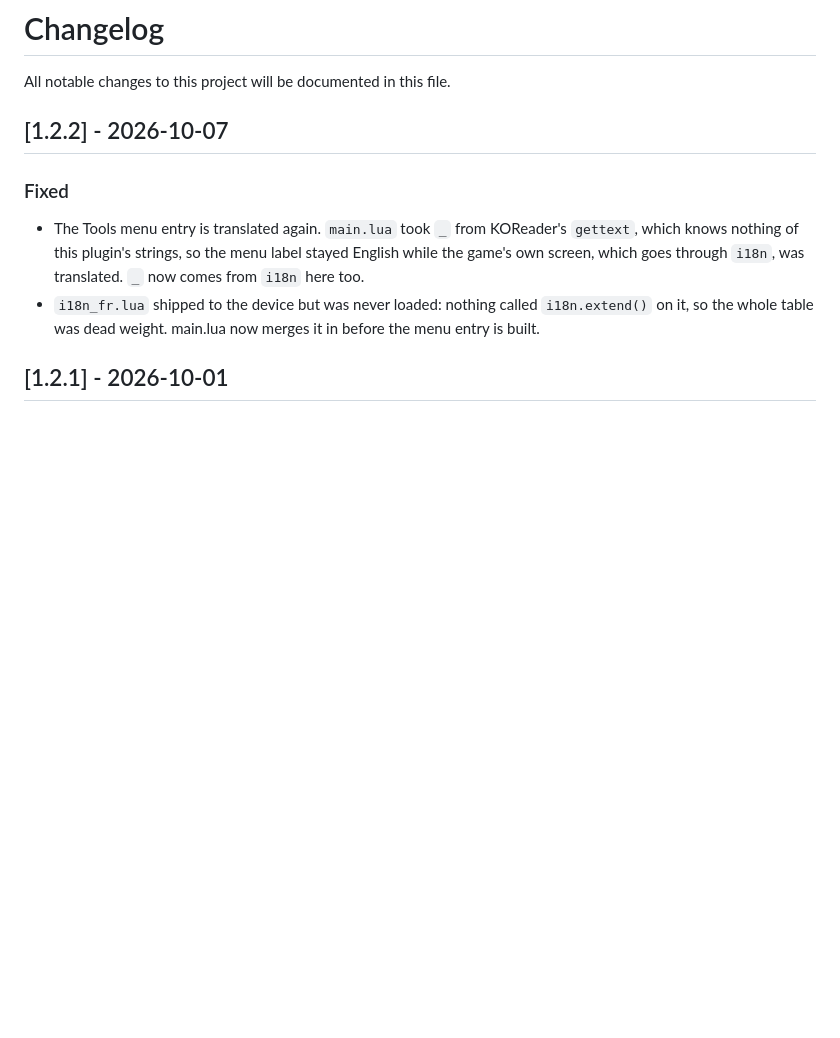
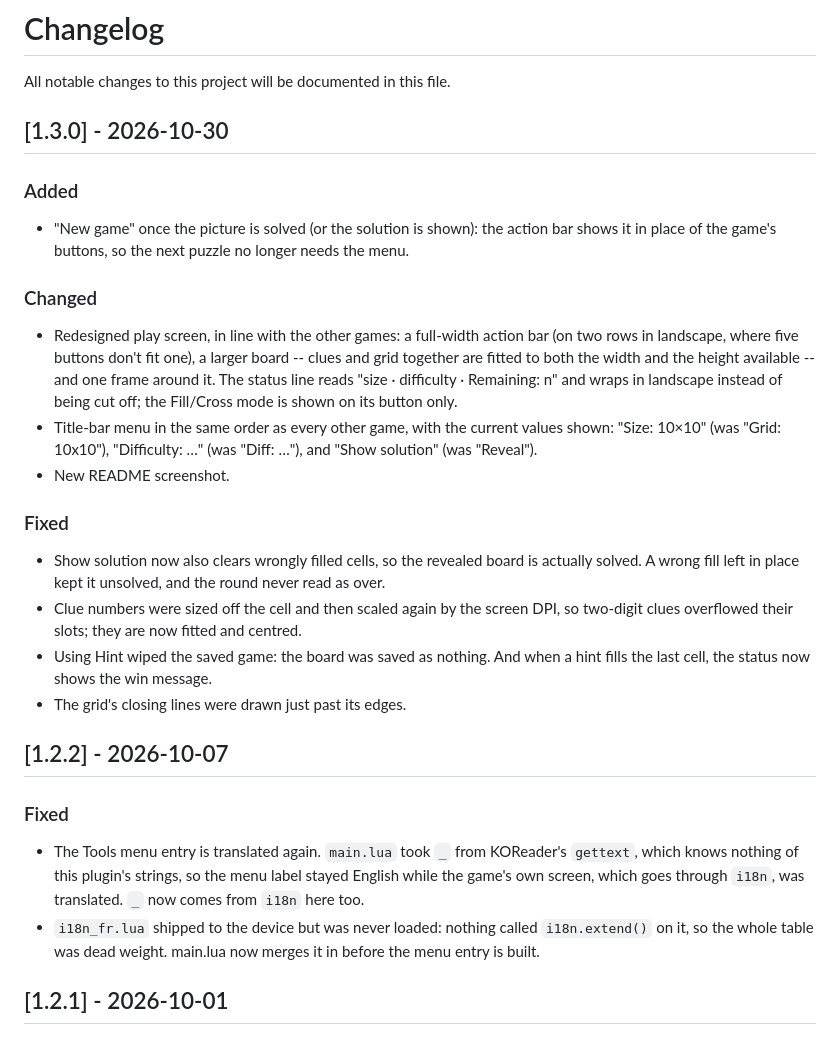
Before and after one commit to t2ym5u/nonogram.koplugin, a Markdown page: CHANGELOG.md, the part around the change. Rendered like a GitHub page; blank space fills up the shorter version.

Commit message:
release: 1.3.0 -- redesigned screen, harmonised menu, New game at round end
Screen redesign (full-width action bar, unified pad, status line, larger
board), harmonised title-bar menu, and a "New game" button once the round
is over. See CHANGELOG.md.

```diff
--- a/CHANGELOG.md
+++ b/CHANGELOG.md
@@ -1,6 +1,36 @@
 # Changelog
 
 All notable changes to this project will be documented in this file.
+
+## [1.3.0] - 2026-10-30
+
+### Added
+- "New game" once the picture is solved (or the solution is shown): the
+  action bar shows it in place of the game's buttons, so the next puzzle no
+  longer needs the menu.
+
+### Changed
+- Redesigned play screen, in line with the other games: a full-width action
+  bar (on two rows in landscape, where five buttons don't fit one), a
+  larger board -- clues and grid together are fitted to both the width and
+  the height available -- and one frame around it. The status line reads
+  "size · difficulty · Remaining: n" and wraps in landscape instead of
+  being cut off; the Fill/Cross mode is shown on its button only.
+- Title-bar menu in the same order as every other game, with the current
+  values shown: "Size: 10×10" (was "Grid: 10x10"), "Difficulty: …" (was
+  "Diff: …"), and "Show solution" (was "Reveal").
+- New README screenshot.
+
+### Fixed
+- Show solution now also clears wrongly filled cells, so the revealed board
+  is actually solved. A wrong fill left in place kept it unsolved, and the
+  round never read as over.
+- Clue numbers were sized off the cell and then scaled again by the screen
+  DPI, so two-digit clues overflowed their slots; they are now fitted and
+  centred.
+- Using Hint wiped the saved game: the board was saved as nothing. And when
+  a hint fills the last cell, the status now shows the win message.
+- The grid's closing lines were drawn just past its edges.
 
 ## [1.2.2] - 2026-10-07
 
```
Also changed, not shown: README.md (+2 -2 lines), images/nonogram.png, 4 other files.
